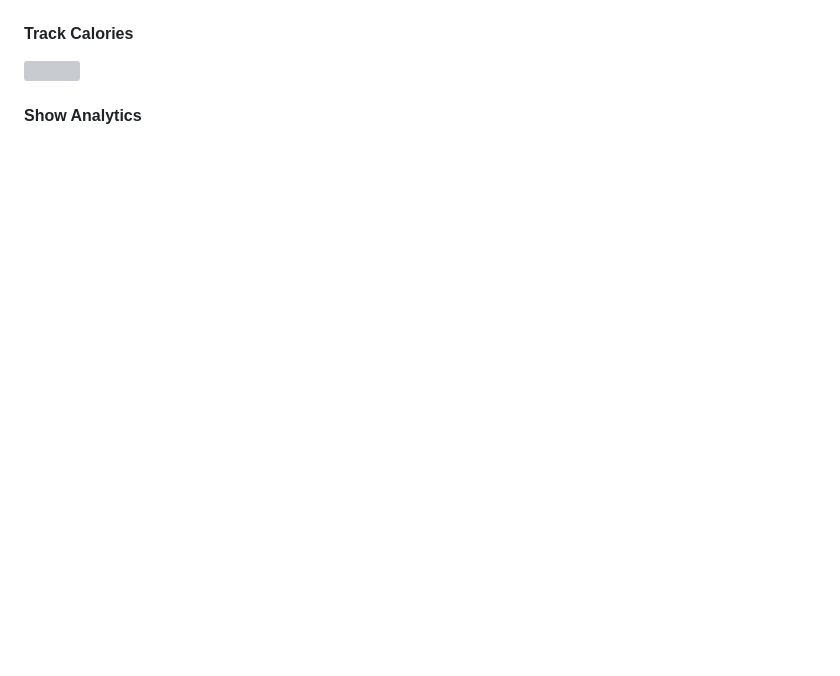
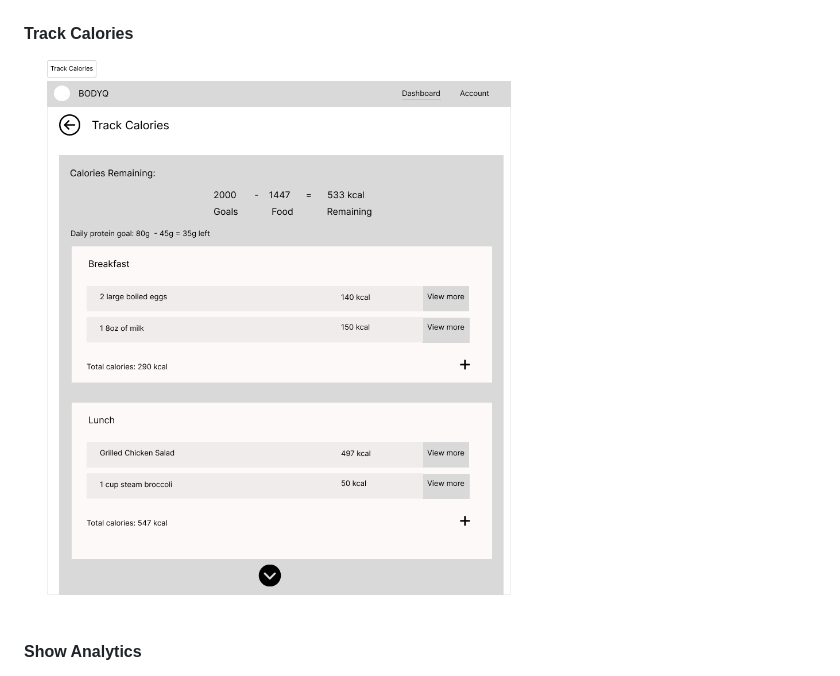
Before and after one commit to ShanemelAsuncion/BodyQ, a Markdown page: README.md, the part around the change. Drawn GitHub-style; blank space fills up the shorter version; grey boxes are pictures that could not be loaded.

Commit message:
Remove the extra .png

```diff
--- a/README.md
+++ b/README.md
@@ -94,7 +94,7 @@ BodyQ
 
 #### Track Calories
 
-![](info_data/Track%20Calories.png.png)
+![](info_data/Track%20Calories.png)
 
 #### Show Analytics
 
```
